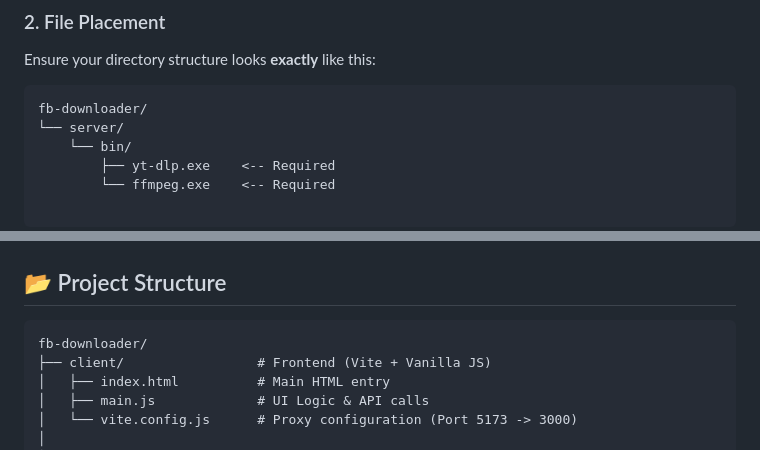
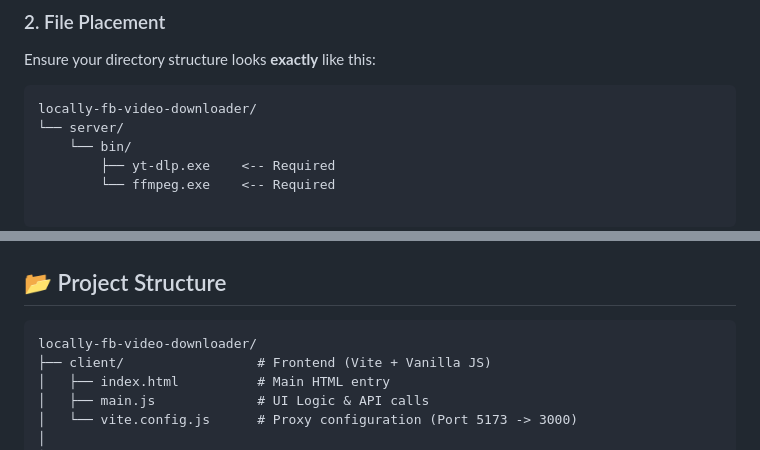
Before and after one commit to Id-Yuu/locally-fb-video-downloader, a Markdown page: README.md, 2 parts joined by grey strips. Drawn GitHub-style.

````diff
--- a/README.md
+++ b/README.md
@@ -38,7 +38,7 @@ You need to download two executable files and place them in the `server/bin/` fo
 Ensure your directory structure looks **exactly** like this:
 
 ```text
-fb-downloader/
+locally-fb-video-downloader/
 └── server/
     └── bin/
         ├── yt-dlp.exe    <-- Required
@@ -118,7 +118,7 @@ npm run dev
 ## 📂 Project Structure
 
 ```text
-fb-downloader/
+locally-fb-video-downloader/
 ├── client/                 # Frontend (Vite + Vanilla JS)
 │   ├── index.html          # Main HTML entry
 │   ├── main.js             # UI Logic & API calls
````
